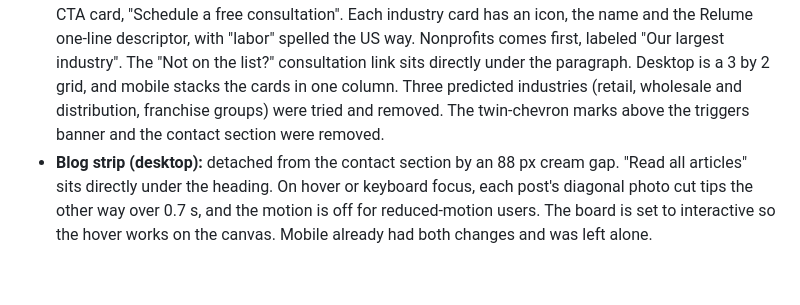
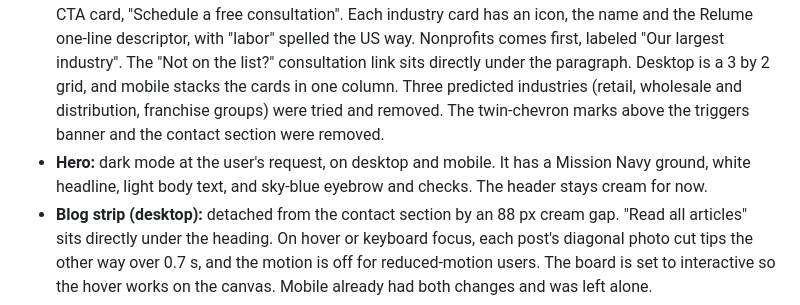
Before and after one commit to GrowthFoundryDigital/mission-website-design, a Markdown page: explorations/README.md, the part around the change. GitHub-like rendering; blank space fills up the shorter version.

Commit message:
Lane D: dark hero
Co-Authored-By: Claude Opus 5.5 <noreply@anthropic.com>
Claude-Session: https://claude.ai/code/session_012q93XrfNfbaCMZx9XQwBaN

```diff
--- a/explorations/README.md
+++ b/explorations/README.md
@@ -90,6 +90,7 @@ Built from `content-baseline.md` on inspiration 3. Content only carried from Lan
 - **Photos:** hero at the right of the hero; the old laptop hero in the stats band; reviewing-papers tinted behind the triggers; the team photo in the team card; consultation desk, thinking-at-laptop and construction crew as the blog wedges.
 - **Stats band:** removed at the user's request, on desktop and mobile. It had held 10+, the laptop photo, 2007 and 5.0. The 5.0 Google rating stays in the hero, and the tenure proof now lives only in Jacquie Herz's testimonial.
 - **Industries row:** rebalanced after Mobbin research into six equal cards: the five industries plus a navy CTA card, "Schedule a free consultation". Each industry card has an icon, the name and the Relume one-line descriptor, with "labor" spelled the US way. Nonprofits comes first, labeled "Our largest industry". The "Not on the list?" consultation link sits directly under the paragraph. Desktop is a 3 by 2 grid, and mobile stacks the cards in one column. Three predicted industries (retail, wholesale and distribution, franchise groups) were tried and removed. The twin-chevron marks above the triggers banner and the contact section were removed.
+- **Hero:** dark mode at the user's request, on desktop and mobile. It has a Mission Navy ground, white headline, light body text, and sky-blue eyebrow and checks. The header stays cream for now.
 - **Blog strip (desktop):** detached from the contact section by an 88 px cream gap. "Read all articles" sits directly under the heading. On hover or keyboard focus, each post's diagonal photo cut tips the other way over 0.7 s, and the motion is off for reduced-motion users. The board is set to interactive so the hover works on the canvas. Mobile already had both changes and was left alone.
 - **Style sheet:** the twin chevrons were removed from the sample stat tile, matching the homepage.
 - **Desktop height:** the board's auto-fill setting does not grow it to fit, so the stored height must match the page. A local render at 1,440 px measured Lane D at 7,908 px, then 7,996 px with the blog gap, and Lane C at 6,967 px. The boards are now 7,696 px (after the stats band was removed) and 6,968 px; both had been 6,900 px and were clipping the footer.
```
